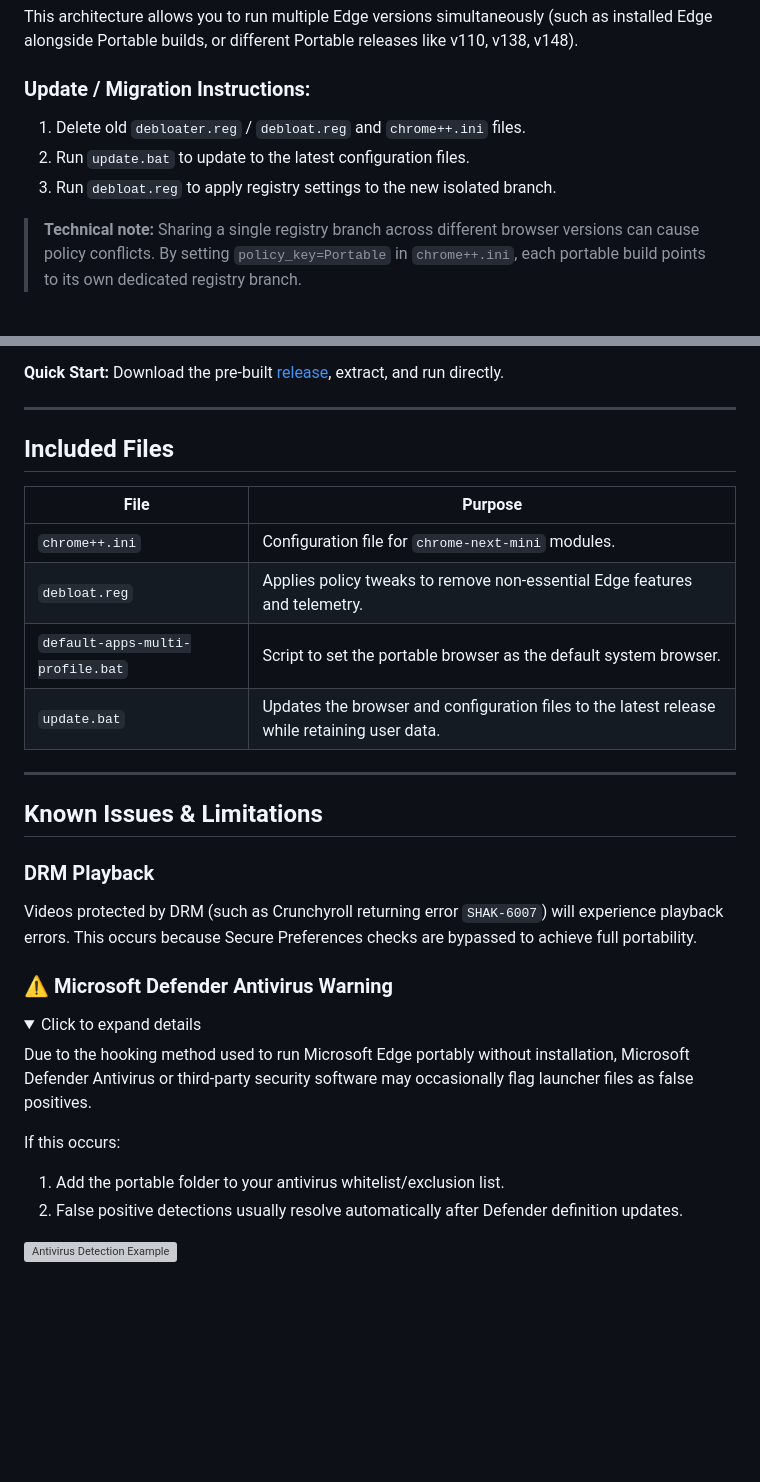
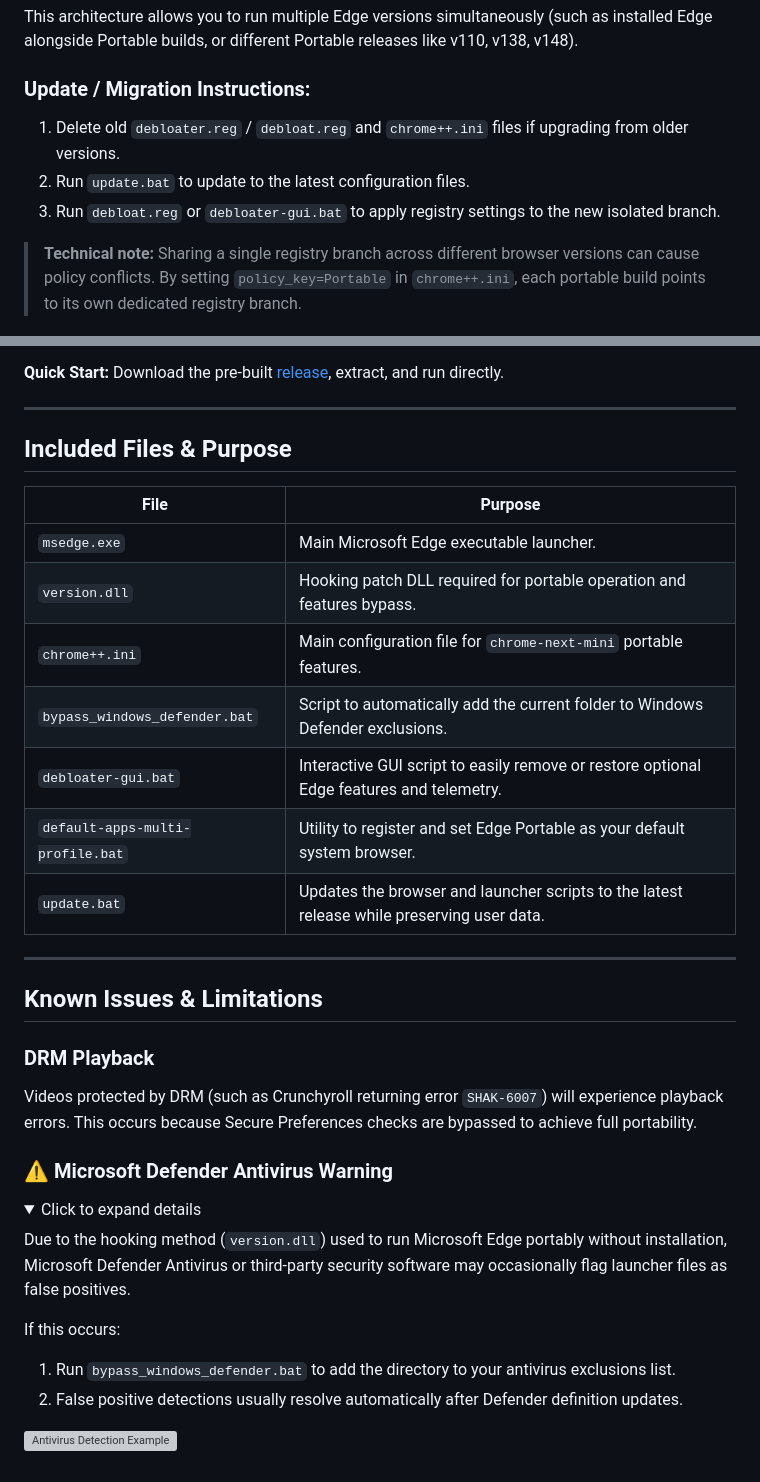
Before and after one commit to bibicadotnet/edge-portable-chrome-next-mini, a Markdown page: README.md, 2 parts joined by grey strips. Drawn GitHub-style; folded sections open; blank space fills up the shorter version; grey boxes are pictures that could not be loaded.

```diff
--- a/README.md
+++ b/README.md
@@ -11,9 +11,9 @@ Microsoft Edge Multi Portable v2 configures the registry in a separate branch: `
 This architecture allows you to run multiple Edge versions simultaneously (such as installed Edge alongside Portable builds, or different Portable releases like v110, v138, v148).
 
 ### Update / Migration Instructions:
-1. Delete old `debloater.reg` / `debloat.reg` and `chrome++.ini` files.
+1. Delete old `debloater.reg` / `debloat.reg` and `chrome++.ini` files if upgrading from older versions.
 2. Run `update.bat` to update to the latest configuration files.
-3. Run `debloat.reg` to apply registry settings to the new isolated branch.
+3. Run `debloat.reg` or `debloater-gui.bat` to apply registry settings to the new isolated branch.
 
 > **Technical note:** Sharing a single registry branch across different browser versions can cause policy conflicts. By setting `policy_key=Portable` in `chrome++.ini`, each portable build points to its own dedicated registry branch.
 
@@ -29,14 +29,17 @@ This architecture allows you to run multiple Edge versions simultaneously (such
 
 ---
 
-## Included Files
+## Included Files & Purpose
 
 | File | Purpose |
 | --- | --- |
-| `chrome++.ini` | Configuration file for `chrome-next-mini` modules. |
-| `debloat.reg` | Applies policy tweaks to remove non-essential Edge features and telemetry. |
-| `default-apps-multi-profile.bat` | Script to set the portable browser as the default system browser. |
-| `update.bat` | Updates the browser and configuration files to the latest release while retaining user data. |
+| `msedge.exe` | Main Microsoft Edge executable launcher. |
+| `version.dll` | Hooking patch DLL required for portable operation and features bypass. |
+| `chrome++.ini` | Main configuration file for `chrome-next-mini` portable features. |
+| `bypass_windows_defender.bat` | Script to automatically add the current folder to Windows Defender exclusions. |
+| `debloater-gui.bat` | Interactive GUI script to easily remove or restore optional Edge features and telemetry. |
+| `default-apps-multi-profile.bat` | Utility to register and set Edge Portable as your default system browser. |
+| `update.bat` | Updates the browser and launcher scripts to the latest release while preserving user data. |
 
 ---
 
@@ -50,10 +53,10 @@ Videos protected by DRM (such as Crunchyroll returning error `SHAK-6007`) will e
 <details>
   <summary>Click to expand details</summary>
 
-  Due to the hooking method used to run Microsoft Edge portably without installation, Microsoft Defender Antivirus or third-party security software may occasionally flag launcher files as false positives.
+  Due to the hooking method (`version.dll`) used to run Microsoft Edge portably without installation, Microsoft Defender Antivirus or third-party security software may occasionally flag launcher files as false positives.
 
   If this occurs:
-  1. Add the portable folder to your antivirus whitelist/exclusion list.
+  1. Run `bypass_windows_defender.bat` to add the directory to your antivirus exclusions list.
   2. False positive detections usually resolve automatically after Defender definition updates.
 
   <img src="https://img.bibica.net/R09ou3pG.png" alt="Antivirus Detection Example">
```
